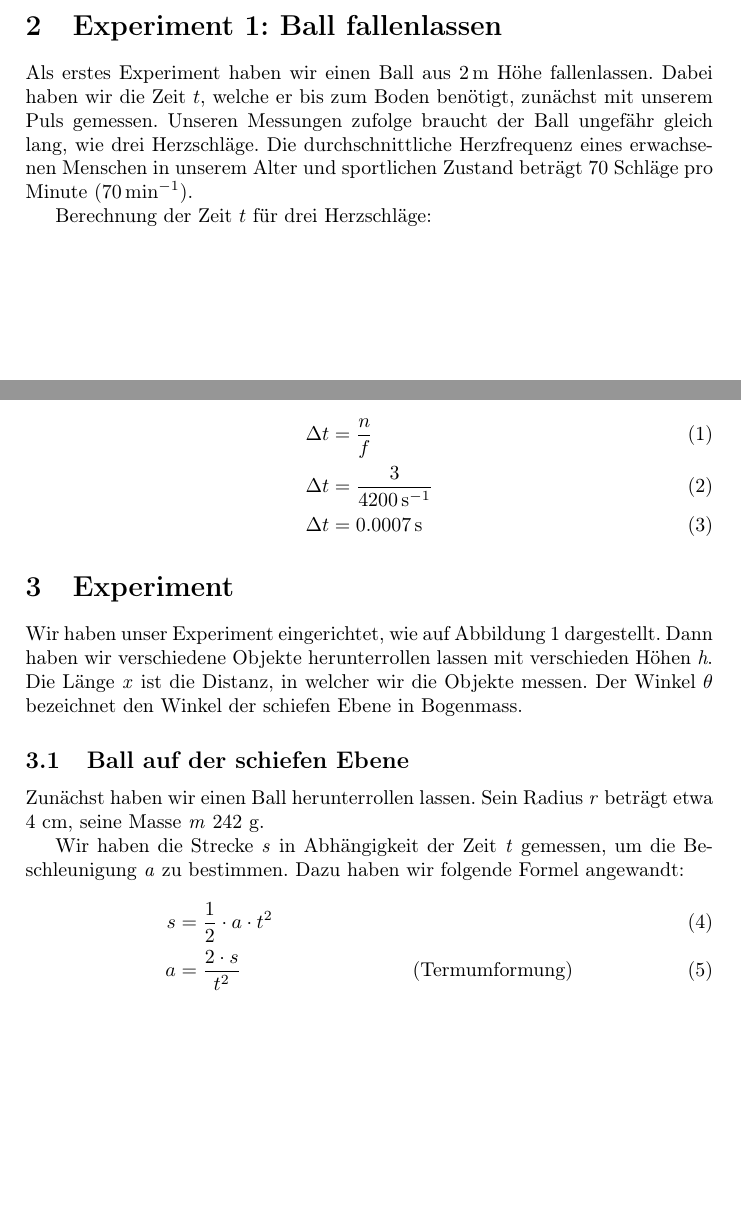
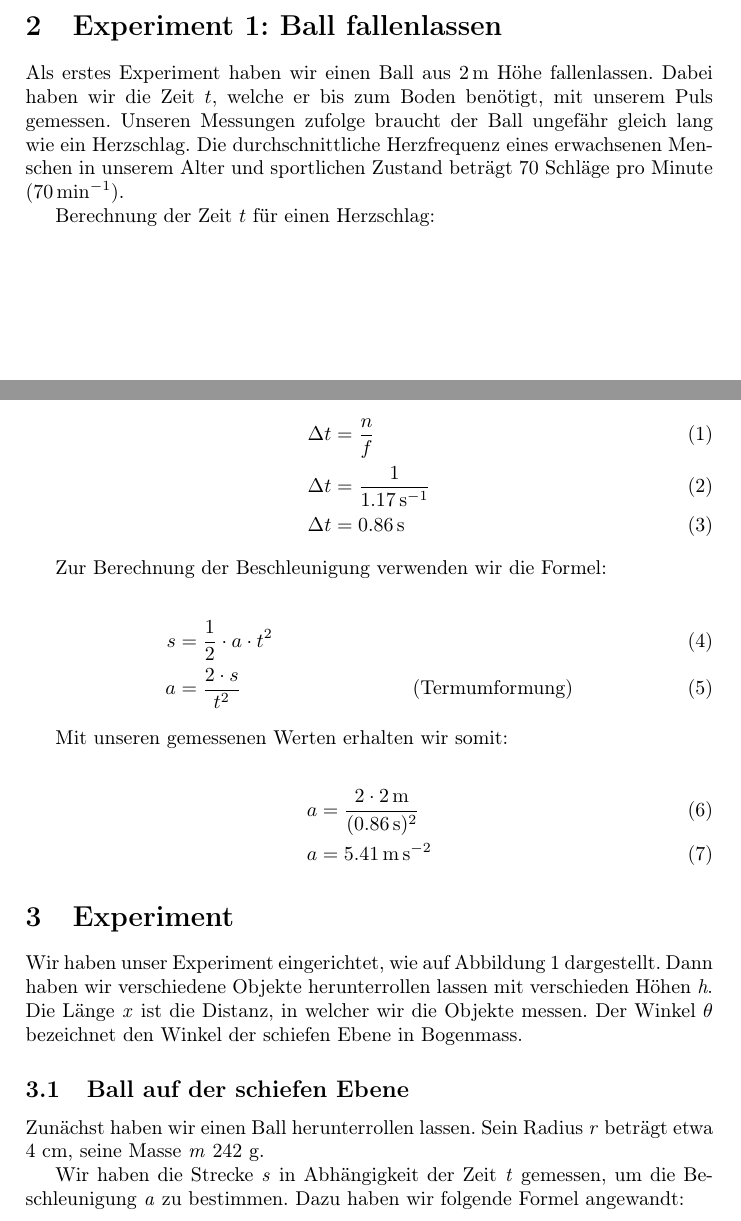
Before and after one commit to DamienFlury/physics-lab-documentation, a LaTeX paper (physics-lab-documentation.tex): two parts of pages 4 and 5 of 5, joined at a grey line, cut so that both start at the same text, the shorter picture padded with empty space. Compiled offline with pdfLaTeX.

Commit message:
Fix first experiment

```diff
--- a/physics-lab-documentation.tex
+++ b/physics-lab-documentation.tex
@@ -66,19 +66,33 @@ auf einer schiefen Bahn bestimmen}
     \section{Experiment 1: Ball fallenlassen}
     Als erstes Experiment haben wir einen Ball aus \SI{2}{\metre} Höhe
     fallenlassen. Dabei haben wir die Zeit $t$, welche er bis zum Boden
-    benötigt, zunächst mit unserem Puls gemessen. Unseren Messungen zufolge
-    braucht der Ball ungefähr gleich lang, wie drei Herzschläge. Die
+    benötigt, mit unserem Puls gemessen. Unseren Messungen zufolge
+    braucht der Ball ungefähr gleich lang wie ein Herzschlag. Die
     durchschnittliche Herzfrequenz eines erwachsenen Menschen in unserem
     Alter und sportlichen Zustand beträgt 70 Schläge pro Minute (\SI{70}{\per\minute}).
 
-    Berechnung der Zeit $t$ für drei Herzschläge:
+    Berechnung der Zeit $t$ für einen Herzschlag:
 
     \begin{align}
         \Delta t &= \frac{n}{f} \\
-        \Delta t &= \frac{3}{\SI{4200}{\per\second}} \\
-        \Delta t &= \SI{0.0007}{\second}
+        \Delta t &= \frac{1}{\SI{1.17}{\per\second}} \\
+        \Delta t &= \SI{0.86}{\second}
     \end{align}
 
+    Zur Berechnung der Beschleunigung verwenden wir
+    die Formel:
+
+    \begin{align}
+        s &= \frac{1}{2} \cdot a \cdot t^2 \\
+        a &= \frac{2 \cdot s}{t^2} & \text{(Termumformung)}
+    \end{align}
+
+    Mit unseren gemessenen Werten erhalten wir somit:
+
+    \begin{align}
+        a &= \frac{2 \cdot \SI{2}{\metre}}{(\SI{0.86}{\second})^2} \\
+        a &= \accunit{5.41}
+    \end{align}
 
 
 
@@ -101,10 +115,6 @@ auf einer schiefen Bahn bestimmen}
     der Zeit \emph{t} gemessen, um die Beschleunigung
     \emph{a} zu bestimmen. Dazu haben wir folgende Formel
     angewandt:
-    \begin{align}
-        s &= \frac{1}{2} \cdot a \cdot t^2 \\
-        a &= \frac{2 \cdot s}{t^2} &\text{(Termumformung)}
-    \end{align}
 
 
 
```
Also changed, not shown: physics-lab-documentation.pdf.
